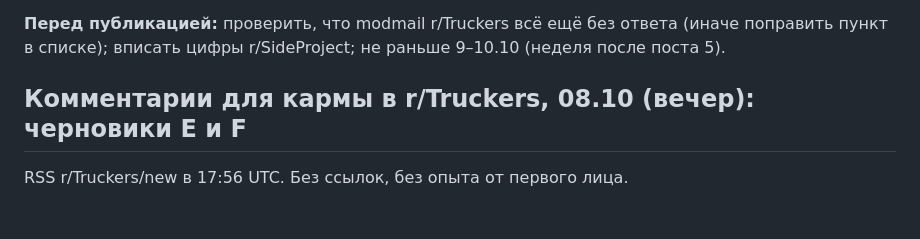
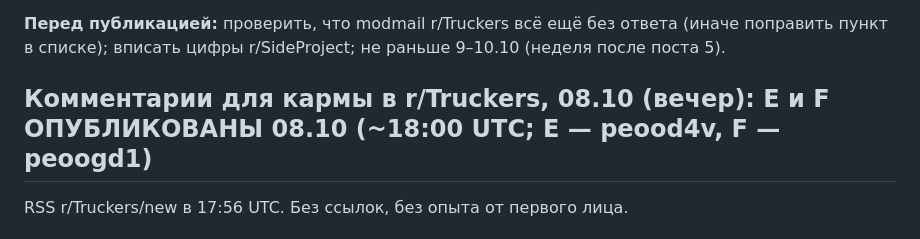
Before and after one commit to bogbuk/loadlens, a Markdown page: docs/marketing/reddit-hos-calculator.md, the part around the change. GitHub-like rendering.

Commit message:
docs(marketing): комментарии E/F в r/Truckers опубликованы 08.10

```diff
--- a/docs/marketing/reddit-hos-calculator.md
+++ b/docs/marketing/reddit-hos-calculator.md
@@ -526,7 +526,7 @@ I posted a free tool for truck drivers on Reddit last week. One comment did more
 **Перед публикацией:** проверить, что modmail r/Truckers всё ещё без ответа (иначе поправить пункт в списке);
 вписать цифры r/SideProject; не раньше 9–10.10 (неделя после поста 5).
 
-## Комментарии для кармы в r/Truckers, 08.10 (вечер): черновики E и F
+## Комментарии для кармы в r/Truckers, 08.10 (вечер): E и F ОПУБЛИКОВАНЫ 08.10 (~18:00 UTC; E — peood4v, F — peoogd1)
 
 RSS r/Truckers/new в 17:56 UTC. Без ссылок, без опыта от первого лица.
 
```
